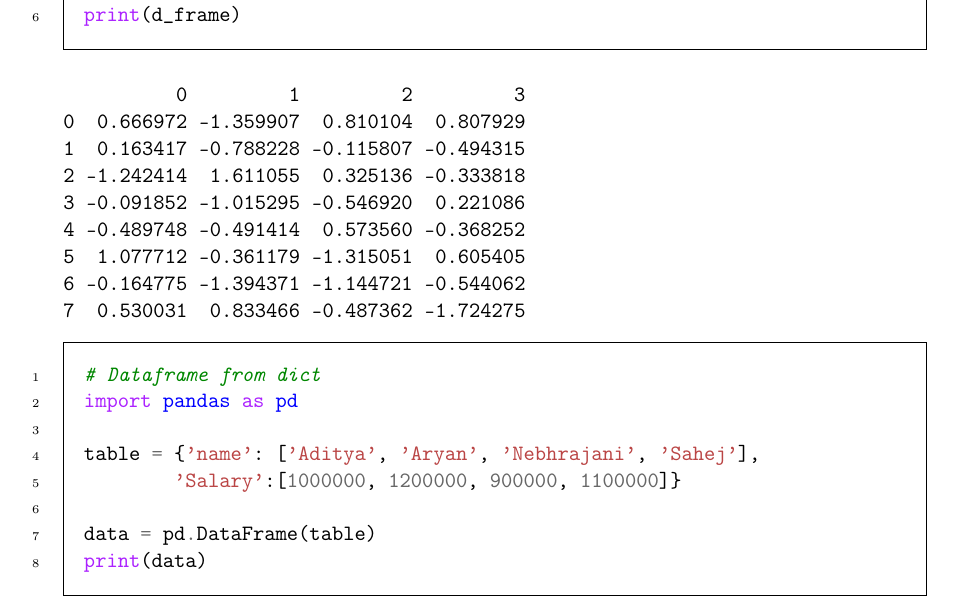
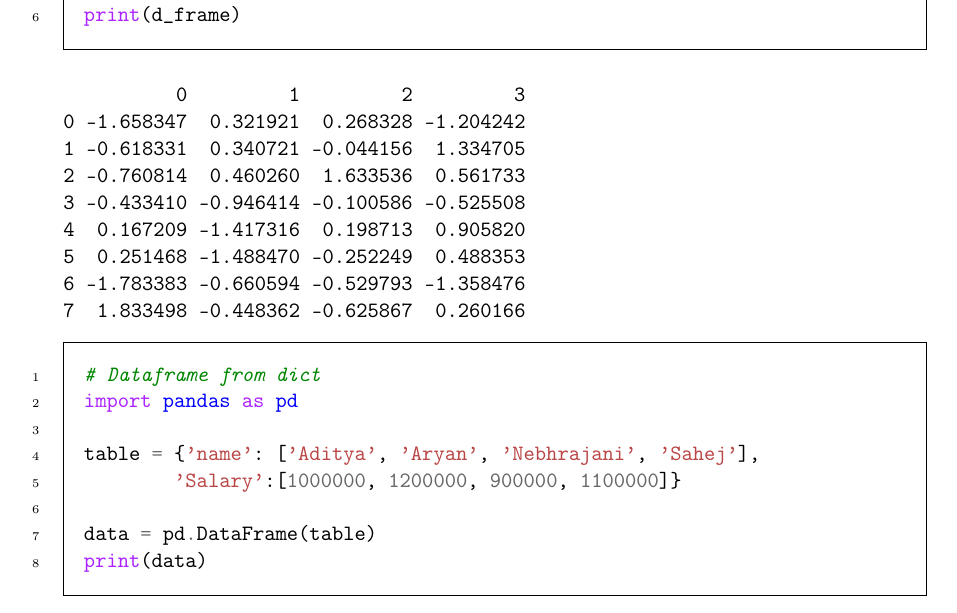
Before and after one commit to nebhrajani-a/ip_notebook, a LaTeX document (python.tex): part of page 16 of 26, cut so that both start at the same text. Compiled offline with pdfLaTeX.

Commit message:
Cache not working.

```diff
--- a/python.tex
+++ b/python.tex
@@ -798,14 +798,14 @@ print(d_frame)
 
 \begin{verbatim}
           0         1         2         3
-0  0.666972 -1.359907  0.810104  0.807929
-1  0.163417 -0.788228 -0.115807 -0.494315
-2 -1.242414  1.611055  0.325136 -0.333818
-3 -0.091852 -1.015295 -0.546920  0.221086
-4 -0.489748 -0.491414  0.573560 -0.368252
-5  1.077712 -0.361179 -1.315051  0.605405
-6 -0.164775 -1.394371 -1.144721 -0.544062
-7  0.530031  0.833466 -0.487362 -1.724275
+0 -1.658347  0.321921  0.268328 -1.204242
+1 -0.618331  0.340721 -0.044156  1.334705
+2 -0.760814  0.460260  1.633536  0.561733
+3 -0.433410 -0.946414 -0.100586 -0.525508
+4  0.167209 -1.417316  0.198713  0.905820
+5  0.251468 -1.488470 -0.252249  0.488353
+6 -1.783383 -0.660594 -0.529793 -1.358476
+7  1.833498 -0.448362 -0.625867  0.260166
 \end{verbatim}
 
 
```
Also changed, not shown: python.pdf, python.tex (20 more changed lines).
